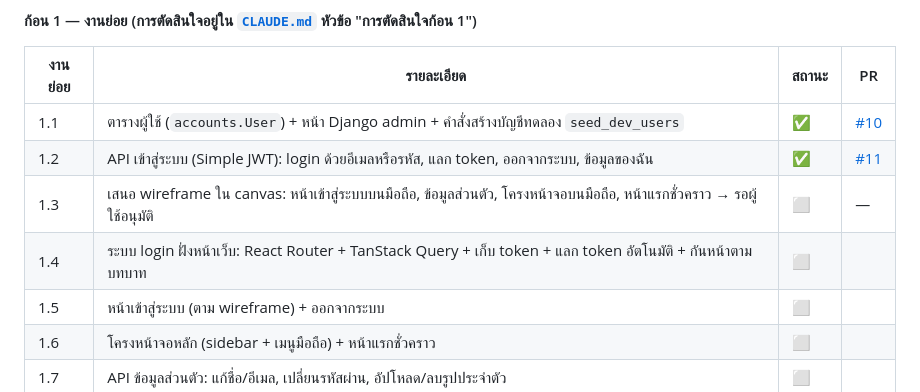
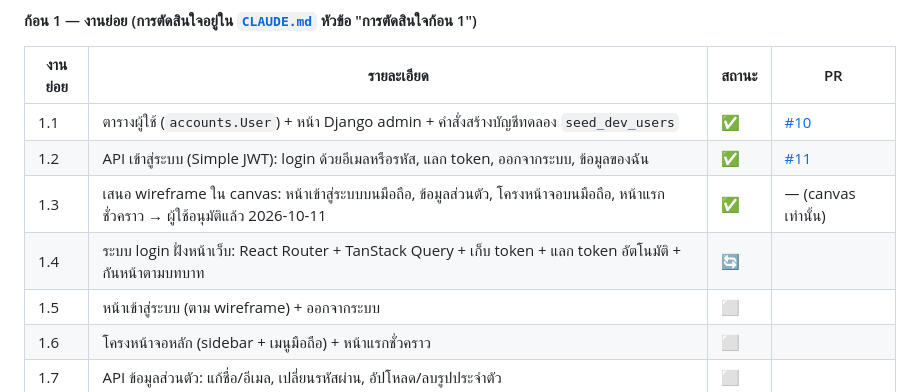
Before and after one commit to AtipatSuttatham/Mangosteen_Campus_204491, a Markdown page: PROJECT_SCOPE.md, the part around the change. GitHub-like rendering.

```diff
--- a/PROJECT_SCOPE.md
+++ b/PROJECT_SCOPE.md
@@ -144,8 +144,8 @@
 |---|---|---|---|
 | 1.1 | ตารางผู้ใช้ (`accounts.User`) + หน้า Django admin + คำสั่งสร้างบัญชีทดลอง `seed_dev_users` | ✅ | [#10](https://github.com/AtipatSuttatham/Mangosteen_Campus_204491/pull/10) |
 | 1.2 | API เข้าสู่ระบบ (Simple JWT): login ด้วยอีเมลหรือรหัส, แลก token, ออกจากระบบ, ข้อมูลของฉัน | ✅ | [#11](https://github.com/AtipatSuttatham/Mangosteen_Campus_204491/pull/11) |
-| 1.3 | เสนอ wireframe ใน canvas: หน้าเข้าสู่ระบบบนมือถือ, ข้อมูลส่วนตัว, โครงหน้าจอบนมือถือ, หน้าแรกชั่วคราว → รอผู้ใช้อนุมัติ | ⬜ | — |
-| 1.4 | ระบบ login ฝั่งหน้าเว็บ: React Router + TanStack Query + เก็บ token + แลก token อัตโนมัติ + กันหน้าตามบทบาท | ⬜ | |
+| 1.3 | เสนอ wireframe ใน canvas: หน้าเข้าสู่ระบบบนมือถือ, ข้อมูลส่วนตัว, โครงหน้าจอบนมือถือ, หน้าแรกชั่วคราว → ผู้ใช้อนุมัติแล้ว 2026-10-11 | ✅ | — (canvas เท่านั้น) |
+| 1.4 | ระบบ login ฝั่งหน้าเว็บ: React Router + TanStack Query + เก็บ token + แลก token อัตโนมัติ + กันหน้าตามบทบาท | 🔄 | |
 | 1.5 | หน้าเข้าสู่ระบบ (ตาม wireframe) + ออกจากระบบ | ⬜ | |
 | 1.6 | โครงหน้าจอหลัก (sidebar + เมนูมือถือ) + หน้าแรกชั่วคราว | ⬜ | |
 | 1.7 | API ข้อมูลส่วนตัว: แก้ชื่อ/อีเมล, เปลี่ยนรหัสผ่าน, อัปโหลด/ลบรูปประจำตัว | ⬜ | |
```
Also changed, not shown: CLAUDE.md (+3 -2 lines).
